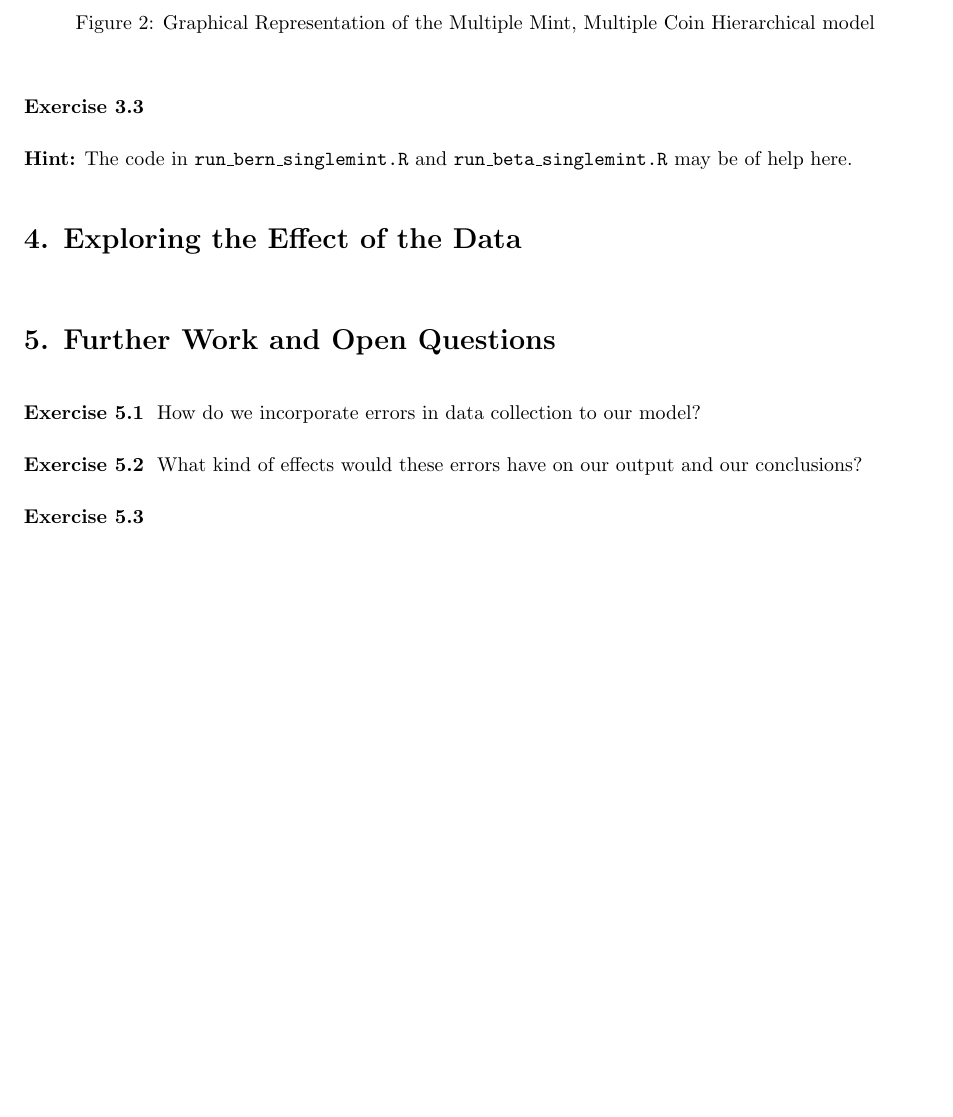
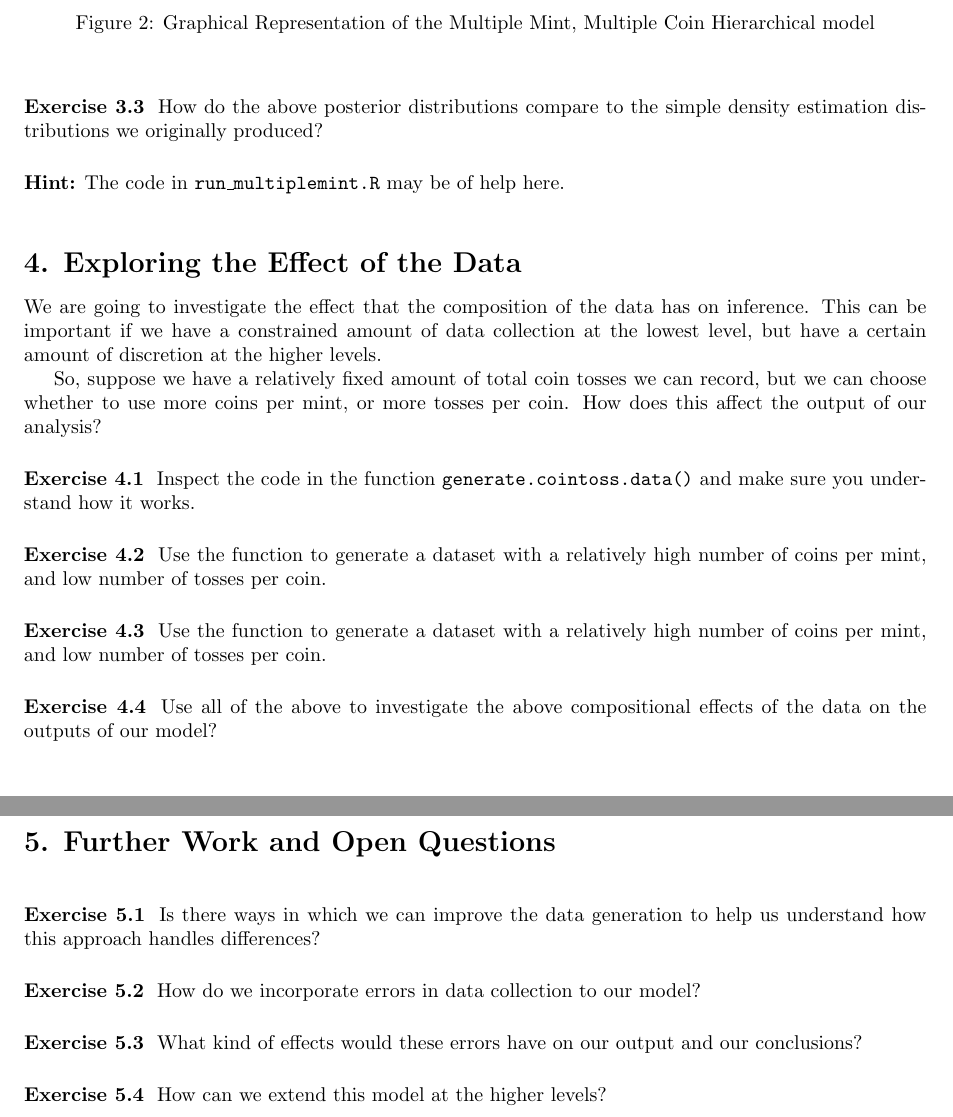
Before and after one commit to kaybenleroll/data_workshops, a LaTeX document (bdasingle2014/bdasingle_worksheet.tex): part of page 3 of 3 before the commit and two parts of pages 3 and 4 of 4 after it, the two joined at a grey line, cut so that both start at the same text, the shorter picture padded with empty space. Compiled offline with pdfLaTeX.

Commit message:
Finished off the code for the BDA 2014 workshop

```diff
--- a/bdasingle2014/bdasingle_worksheet.tex
+++ b/bdasingle2014/bdasingle_worksheet.tex
@@ -161,24 +161,47 @@ multiple mint hierarchical model, and investigate the output.
 \worksheetexercise Is there any difference in the posterior
 distributions from this approach to the single mint model?
 
-\worksheetexercise
+\worksheetexercise How do the above posterior distributions compare to the simple density estimation distributions we originally produced?
 
 \vspace{5mm}
 \noindent
-\textbf{Hint:} The code in \texttt{run\_bern\_singlemint.R} and
-\texttt{run\_beta\_singlemint.R} may be of help here.
-
-
-
+\textbf{Hint:} The code in \texttt{run\_multiplemint.R} may be of help here.
 
 
 \worksheetsection{Exploring the Effect of the Data}
 
 \noindent
+We are going to investigate the effect that the composition of the
+data has on inference. This can be important if we have a constrained
+amount of data collection at the lowest level, but have a certain
+amount of discretion at the higher levels.
+
+So, suppose we have a relatively fixed amount of total coin tosses we
+can record, but we can choose whether to use more coins per mint, or
+more tosses per coin. How does this affect the output of our analysis?
+
+\worksheetexercise Inspect the code in the function
+\texttt{generate.cointoss.data()} and make sure you understand how it
+works.
+
+\worksheetexercise Use the function to generate a dataset with a
+relatively high number of coins per mint, and low number of tosses per
+coin.
+
+\worksheetexercise Use the function to generate a dataset with a
+relatively high number of coins per mint, and low number of tosses per
+coin.
+
+\worksheetexercise Use all of the above to investigate the above
+compositional effects of the data on the outputs of our model?
 
 
 
 \worksheetsection{Further Work and Open Questions}
+
+
+\worksheetexercise Is there ways in which we can improve the data
+generation to help us understand how this approach handles differences?
 
 \worksheetexercise How do we incorporate errors in data collection to
 our model?
@@ -186,7 +209,10 @@ our model?
 \worksheetexercise What kind of effects would these errors have on our
 output and our conclusions?
 
-\worksheetexercise
+\worksheetexercise How can we extend this model at the higher
+levels?
+
+
 
 
 \end{document}
```
Also changed, not shown: bdasingle2014/bdasingle_worksheet.pdf.
